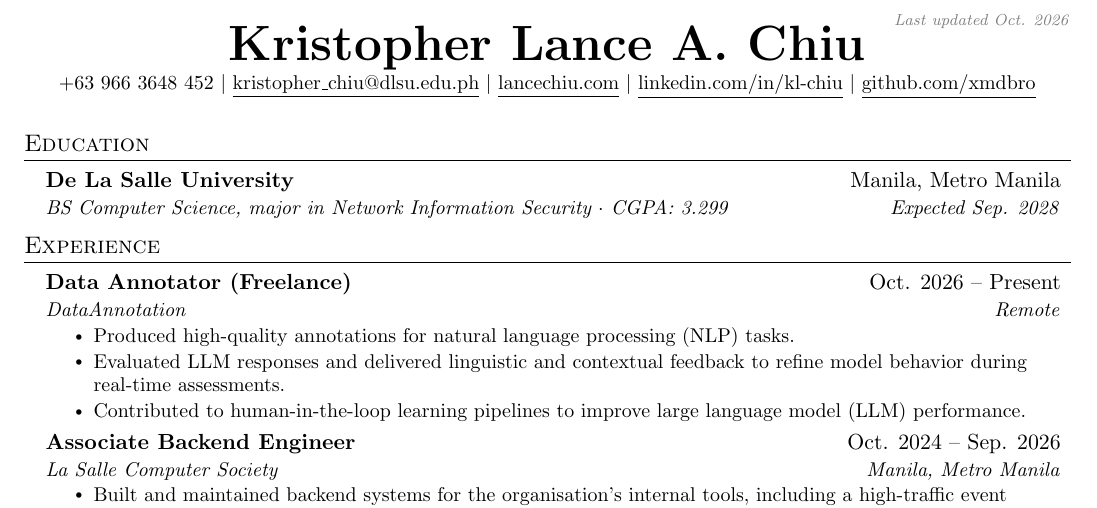
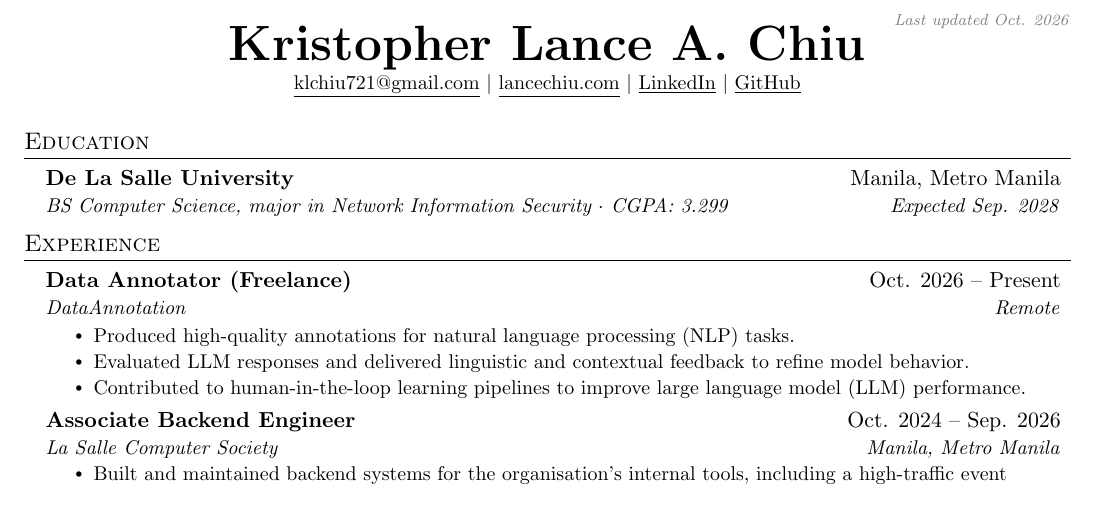
Before and after one commit to xmdbro/cv, a LaTeX CV (resume.tex): part of the page, cut so that both start at the same text. Compiled offline with pdfLaTeX.

Commit message:
tidy up content and trim header

```diff
--- a/resume.tex
+++ b/resume.tex
@@ -115,10 +115,10 @@
 {\centering
     \makebox[\textwidth][r]{\textcolor{gray}{\textit{\scriptsize Last updated Oct. 2026}}} \\[-2pt]
     \textbf{\Huge Kristopher Lance A. Chiu} \\ \vspace{1pt}
-    \small +63 966 3648 452 $|$ \href{mailto:kristopher_chiu@dlsu.edu.ph}{\underline{kristopher\_chiu@dlsu.edu.ph}} $|$
+    \small \href{mailto:kristopher_chiu@dlsu.edu.ph}{\underline{klchiu721@gmail.com}} $|$
     \href{https://lancechiu.com/}{\underline{\vphantom{g\_p}lancechiu.com}} $|$
-    \href{https://www.linkedin.com/in/kl-chiu/}{\underline{linkedin.com/in/kl-chiu}} $|$
-    \href{https://github.com/xmdbro}{\underline{github.com/xmdbro}}
+    \href{https://www.linkedin.com/in/kl-chiu/}{\underline{LinkedIn}} $|$
+    \href{https://github.com/xmdbro}{\underline{GitHub}}
 \par}
 \vspace{4pt}
 
@@ -152,7 +152,7 @@
       {DataAnnotation}{Remote}
       \resumeItemListStart
         \resumeItem{Produced high-quality annotations for natural language processing (NLP) tasks.}
-        \resumeItem{Evaluated LLM responses and delivered linguistic and contextual feedback to refine model behavior during real-time assessments.}
+        \resumeItem{Evaluated LLM responses and delivered linguistic and contextual feedback to refine model behavior.}
         \resumeItem{Contributed to human-in-the-loop learning pipelines to improve large language model (LLM) performance.}
     \resumeItemListEnd
 
```
